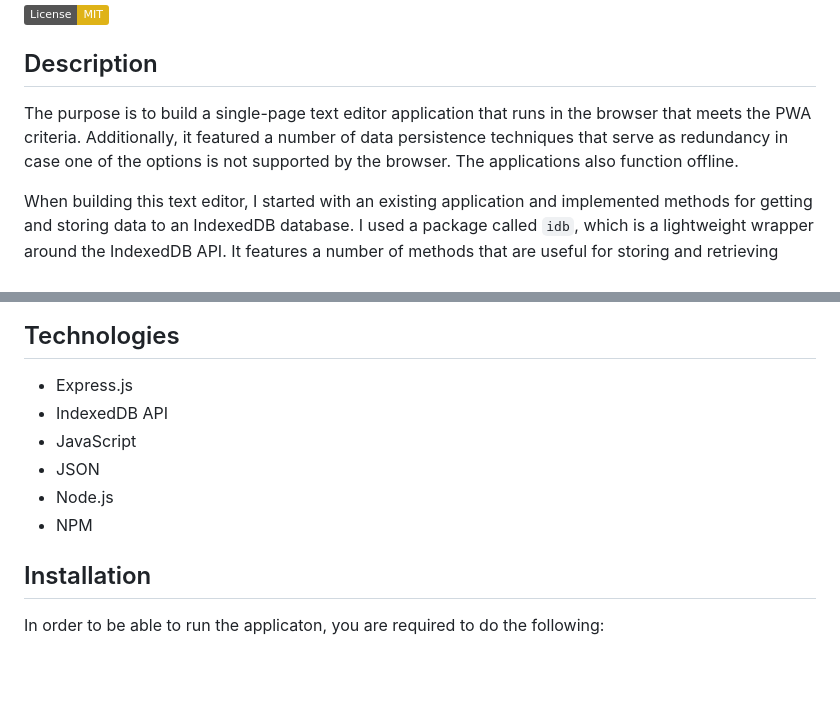
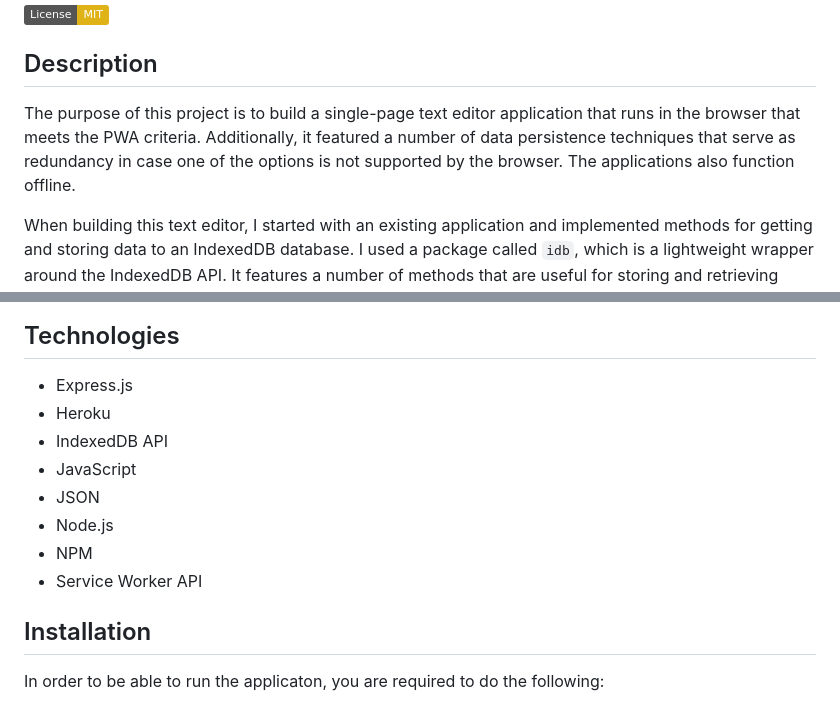
Before and after one commit to SKhai77/jate-text-editor, a Markdown page: README.md, 2 parts joined by grey strips. GitHub-like rendering; badges without logos; blank space fills up the shorter version.

```diff
--- a/README.md
+++ b/README.md
@@ -4,7 +4,7 @@
 
 ## Description
 
-The purpose is to build a single-page text editor application that runs in the browser that meets the PWA criteria. Additionally, it featured a number of data persistence techniques that serve as redundancy in case one of the options is not supported by the browser. The applications also function offline.
+The purpose of this project is to build a single-page text editor application that runs in the browser that meets the PWA criteria. Additionally, it featured a number of data persistence techniques that serve as redundancy in case one of the options is not supported by the browser. The applications also function offline.
 
 When building this text editor, I started with an existing application and implemented methods for getting and storing data to an IndexedDB database. I used a package called `idb`, which is a lightweight wrapper around the IndexedDB API. It features a number of methods that are useful for storing and retrieving data, and is used by companies like Google and Mozilla. Then, I deployed this full-stack application to Heroku.
 
@@ -62,11 +62,13 @@ THEN I should have proper build scripts for a webpack application
 ## Technologies
 
 - Express.js
+- Heroku
 - IndexedDB API
 - JavaScript
 - JSON
 - Node.js
 - NPM
+- Service Worker API
 
 
 ## Installation
```
Also changed, not shown: other parts of README.md (+1 -1 lines).
